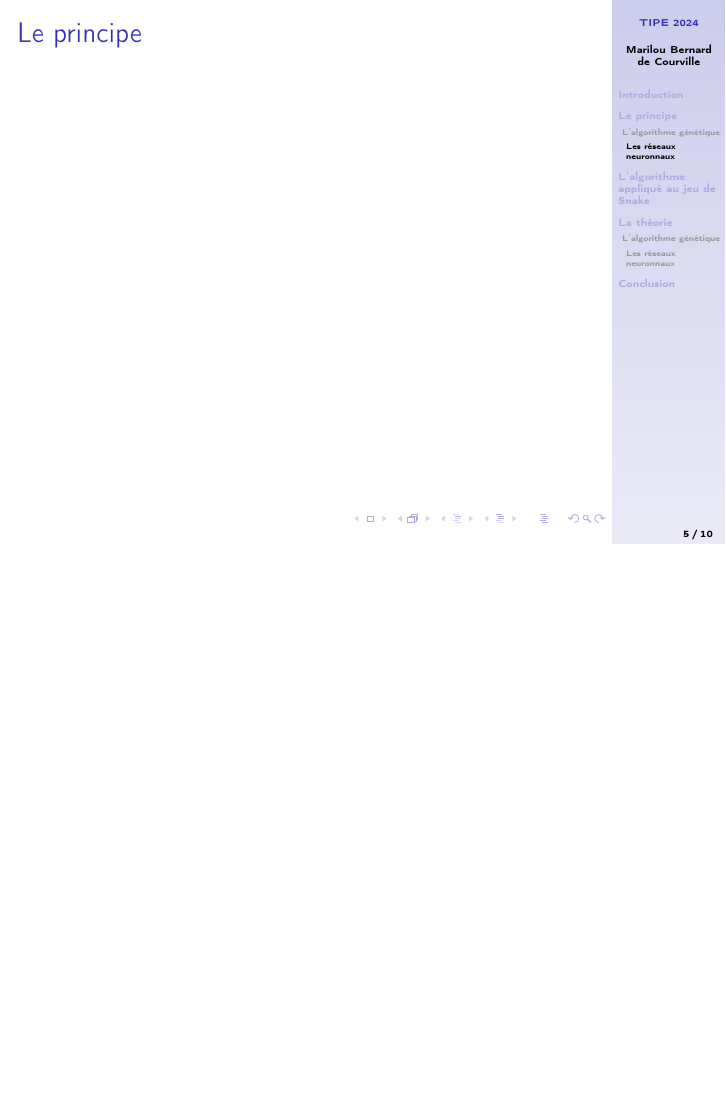
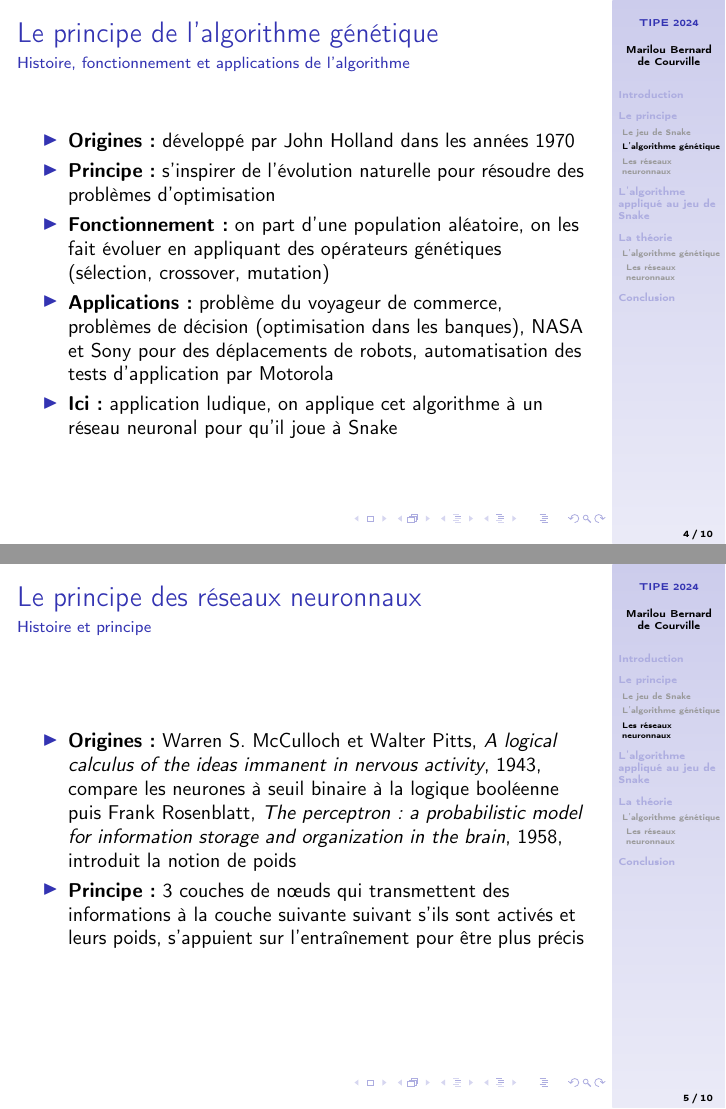
Before and after one commit to marilabs/tipe-2024, LaTeX slides (presentation/pres/pres.tex): page 5 of 10 before the commit and pages 4 and 5 of 10 after it, the two joined at a grey line, the shorter picture padded with empty space. Compiled offline with pdfLaTeX.

Commit message:
update pres

```diff
--- a/presentation/pres/pres.tex
+++ b/presentation/pres/pres.tex
@@ -110,6 +110,8 @@ qui s'inspire de l'évolution naturelle.
 
 \section{Le principe}
 
+\subsection{Le jeu de Snake}
+
+
 \begin{frame}
-\frametitle{Le principe}
-\end{frame}
+  \frametitle{Le jeu de Snake}
@@ -117,3 +132,22 @@ qui s'inspire de l'évolution naturelle.
 \subsection{L'algorithme génétique}
 
 \begin{frame}
+  \frametitle{Le principe de l'algorithme génétique}
+  \framesubtitle{Histoire, fonctionnement et applications de l'algorithme}
+
+  \begin{itemize}
+
+    \item \textbf{Origines:} développé par John Holland dans les années 1970
+
+    \item \textbf{Principe:} s'inspirer de l'évolution naturelle pour
+    résoudre des problèmes d'optimisation
+
+    \item \textbf{Fonctionnement:} on part d'une population aléatoire, on les fait évoluer en appliquant des opérateurs
+    génétiques (sélection, crossover, mutation)
+
+    \item \textbf{Applications:} problème du voyageur de commerce, problèmes de décision (optimisation dans les banques), NASA et Sony pour des déplacements de robots, automatisation des tests d'application par Motorola
+
+    \item \textbf{Ici:} application ludique, on applique cet algorithme à un réseau neuronal pour qu'il joue à Snake
+
+
+  \end{itemize}
@@ -121,9 +154,20 @@ qui s'inspire de l'évolution naturelle.
   \end{frame}
 
-\subsubsection{Les réseaux neuronnaux}
+\subsection{Les réseaux neuronnaux}
 
 \begin{frame}
-  \frametitle{Le principe}
+  \frametitle{Le principe des réseaux neuronnaux}
+  \framesubtitle{Histoire et principe}
+
+  \begin{itemize}
+
+    \item \textbf{Origines:} Warren S. McCulloch et Walter Pitts, \textit{A logical calculus of the ideas immanent in nervous activity}, 1943, compare les neurones à seuil binaire à la logique booléenne puis Frank Rosenblatt, \textit{The perceptron: a probabilistic model for information storage and organization in the brain}, 1958, introduit la notion de poids
+
+    \item \textbf{Principe:} 3 couches de n\oe uds qui transmettent des informations à la couche suivante suivant s'ils sont activés et leurs poids, s'appuient sur l'entraînement pour être plus précis
+
+
+  \end{itemize}
+
   \end{frame}
 
 \section{L'algorithme appliqué au jeu de Snake}
```
Also changed, not shown: presentation/pres/pres.pdf, presentation/pres/pres.tex (14 more changed lines), 4 other files.
